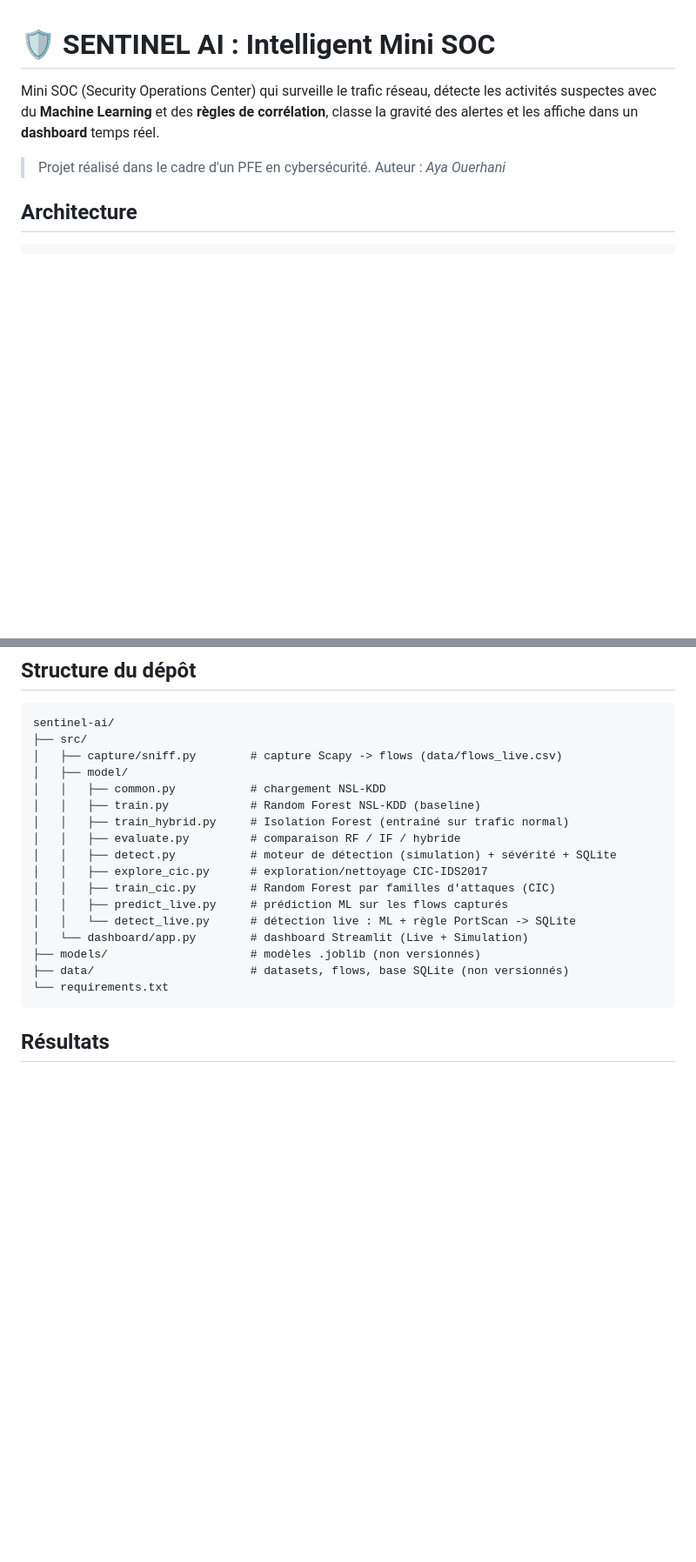
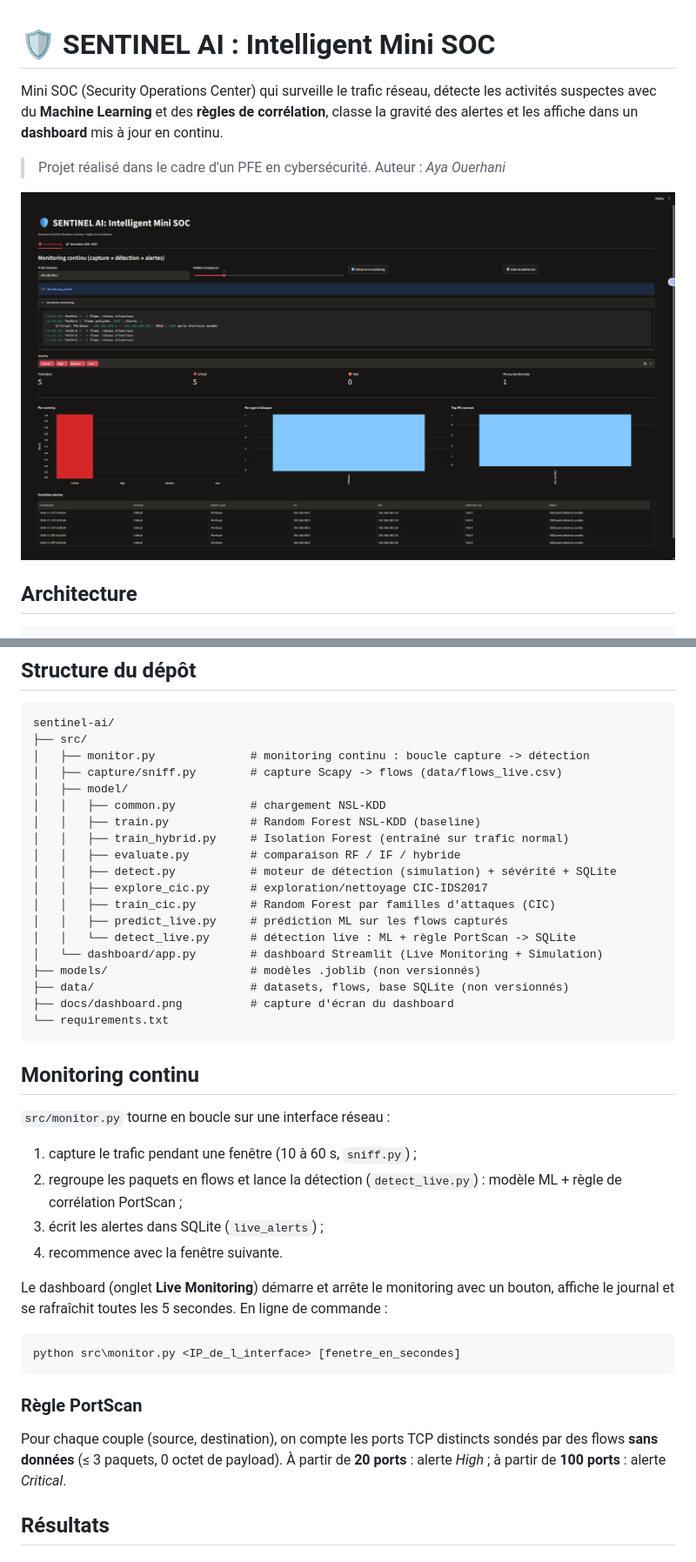
Before and after one commit to ayaouerhani/sentinel-ai, a Markdown page: README.md, 2 parts joined by grey strips. Shown at 87% size. GitHub-like rendering; pictures changed too: docs/dashboard.png (added); blank space fills up the shorter version.

Commit message:
README: monitoring section, updated structure, tests and limits

````diff
--- a/README.md
+++ b/README.md
@@ -1,8 +1,10 @@
 # 🛡️ SENTINEL AI : Intelligent Mini SOC
 
-Mini SOC (Security Operations Center) qui surveille le trafic réseau, détecte les activités suspectes avec du **Machine Learning** et des **règles de corrélation**, classe la gravité des alertes et les affiche dans un **dashboard** temps réel.
+Mini SOC (Security Operations Center) qui surveille le trafic réseau, détecte les activités suspectes avec du **Machine Learning** et des **règles de corrélation**, classe la gravité des alertes et les affiche dans un **dashboard** mis à jour en continu.
 
 > Projet réalisé dans le cadre d'un PFE en cybersécurité. Auteur : *Aya Ouerhani*
+
+![Dashboard](docs/dashboard.png)
 
 ## Architecture
 
@@ -31,6 +33,7 @@ Python 3.14 · Scikit-learn · Scapy (+ Npcap) · Pandas · Streamlit · Altair
 ```
 sentinel-ai/
 ├── src/
+│   ├── monitor.py              # monitoring continu : boucle capture -> détection
 │   ├── capture/sniff.py        # capture Scapy -> flows (data/flows_live.csv)
 │   ├── model/
 │   │   ├── common.py           # chargement NSL-KDD
@@ -42,11 +45,31 @@ sentinel-ai/
 │   │   ├── train_cic.py        # Random Forest par familles d'attaques (CIC)
 │   │   ├── predict_live.py     # prédiction ML sur les flows capturés
 │   │   └── detect_live.py      # détection live : ML + règle PortScan -> SQLite
-│   └── dashboard/app.py        # dashboard Streamlit (Live + Simulation)
+│   └── dashboard/app.py        # dashboard Streamlit (Live Monitoring + Simulation)
 ├── models/                     # modèles .joblib (non versionnés)
 ├── data/                       # datasets, flows, base SQLite (non versionnés)
+├── docs/dashboard.png          # capture d'écran du dashboard
 └── requirements.txt
 ```
+
+## Monitoring continu
+
+`src/monitor.py` tourne en boucle sur une interface réseau :
+
+1. capture le trafic pendant une fenêtre (10 à 60 s, `sniff.py`) ;
+2. regroupe les paquets en flows et lance la détection (`detect_live.py`) : modèle ML + règle de corrélation PortScan ;
+3. écrit les alertes dans SQLite (`live_alerts`) ;
+4. recommence avec la fenêtre suivante.
+
+Le dashboard (onglet **Live Monitoring**) démarre et arrête le monitoring avec un bouton, affiche le journal et se rafraîchit toutes les 5 secondes. En ligne de commande :
+
+```powershell
+python src\monitor.py <IP_de_l_interface> [fenetre_en_secondes]
+```
+
+### Règle PortScan
+
+Pour chaque couple (source, destination), on compte les ports TCP distincts sondés par des flows **sans données** (≤ 3 paquets, 0 octet de payload). À partir de **20 ports** : alerte *High* ; à partir de **100 ports** : alerte *Critical*.
 
 ## Résultats
 
````
Also changed, not shown: other parts of README.md (+12 -9 lines).
